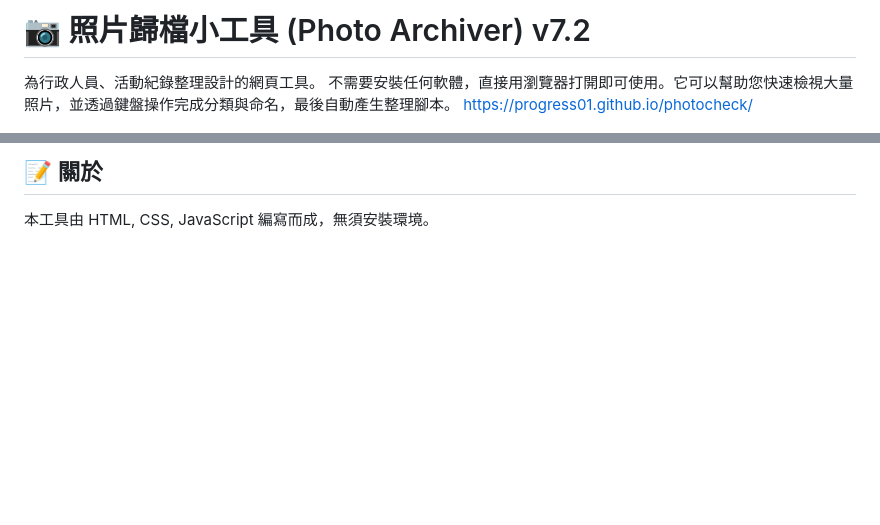
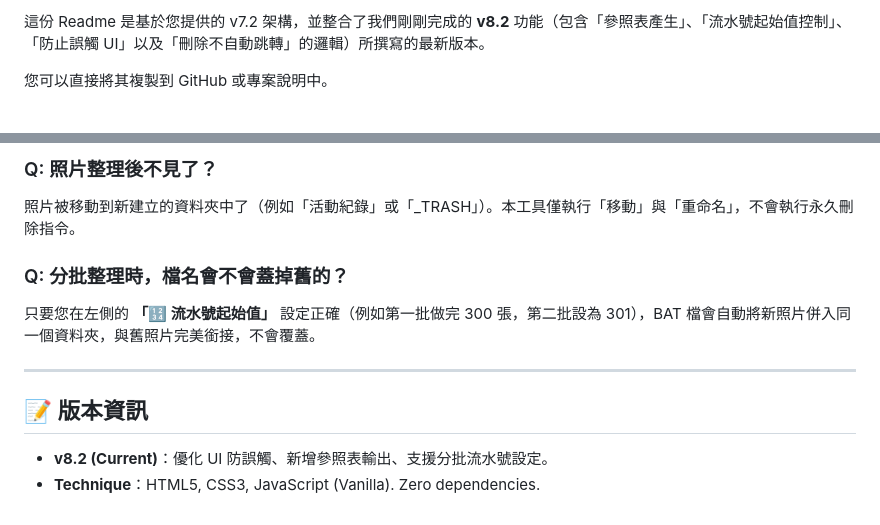
Before and after one commit to progress01/photocheck, a Markdown page: README.md, 2 parts joined by grey strips. Rendered like a GitHub page; blank space fills up the shorter version.

```diff
--- a/README.md
+++ b/README.md
@@ -1,6 +1,4 @@
-# 📷 照片歸檔小工具 (Photo Archiver) v7.2
+這份 Readme 是基於您提供的 v7.2 架構，並整合了我們剛剛完成的 **v8.2** 功能（包含「參照表產生」、「流水號起始值控制」、「防止誤觸 UI」以及「刪除不自動跳轉」的邏輯）所撰寫的最新版本。
 
-為行政人員、活動紀錄整理設計的網頁工具。
-不需要安裝任何軟體，直接用瀏覽器打開即可使用。它可以幫助您快速檢視大量照片，並透過鍵盤操作完成分類與命名，最後自動產生整理腳本。
-https://progress01.github.io/photocheck/
+您可以直接將其複製到 GitHub 或專案說明中。
 
@@ -73,3 +86,15 @@ https://progress01.github.io/photocheck/
 
-## 📝 關於
-本工具由 HTML, CSS, JavaScript 編寫而成，無須安裝環境。
+### Q: 照片整理後不見了？
+
+照片被移動到新建立的資料夾中了（例如「活動紀錄」或「\_TRASH」）。本工具僅執行「移動」與「重命名」，不會執行永久刪除指令。
+
+### Q: 分批整理時，檔名會不會蓋掉舊的？
+
+只要您在左側的 **「🔢 流水號起始值」** 設定正確（例如第一批做完 300 張，第二批設為 301），BAT 檔會自動將新照片併入同一個資料夾，與舊照片完美銜接，不會覆蓋。
+
+-----
+
+## 📝 版本資訊
+
+  * **v8.2 (Current)**：優化 UI 防誤觸、新增參照表輸出、支援分批流水號設定。
+  * **Technique**：HTML5, CSS3, JavaScript (Vanilla). Zero dependencies.
```
Also changed, not shown: other parts of README.md (+54 -39 lines).
